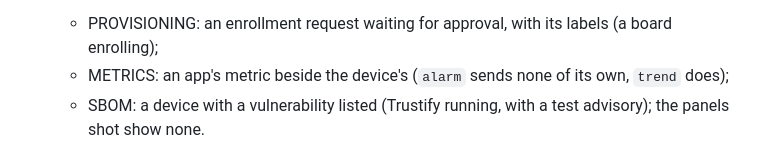
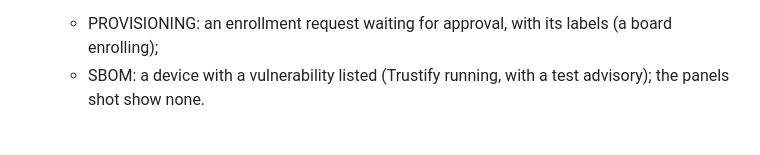
Before and after one commit to francescopace/flightctl-mcu, a Markdown page: docs/ROADMAP.md, the part around the change. Drawn GitHub-style.

```diff
--- a/docs/ROADMAP.md
+++ b/docs/ROADMAP.md
@@ -52,7 +52,6 @@ The documentation:
 
 - [ ] Screenshots of Flight Control's UI, of real boards on Flight Control 1.4, in `docs/img/`: README, QUICKSTART, DEVICES, ZEPHYR, APPS (with the software catalog), DELTA, CONSOLE, METRICS (in Prometheus: the UI of 1.4 has no view of metrics), SBOM and REGISTRY have theirs. Left:
   - PROVISIONING: an enrollment request waiting for approval, with its labels (a board enrolling);
-  - METRICS: an app's metric beside the device's (`alarm` sends none of its own, `trend` does);
   - SBOM: a device with a vulnerability listed (Trustify running, with a test advisory); the panels shot show none.
 
   None for COMPARISON, DEPENDENCIES, RESULTS, SECURITY and TESTING: what they show is not in the UI.
```
Also changed, not shown: docs/METRICS.md (+3 -0 lines), docs/img/metrics-app.png (added).
